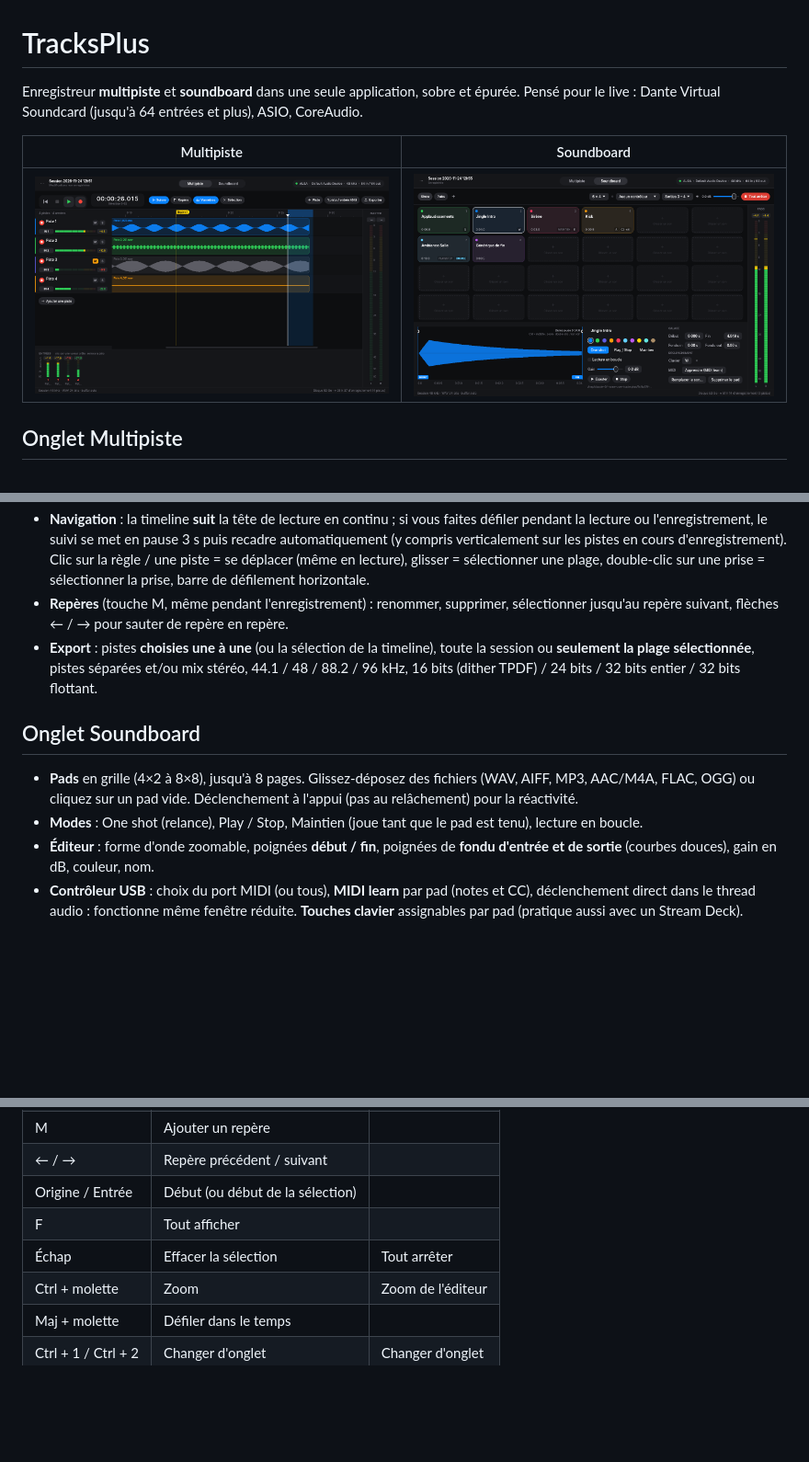
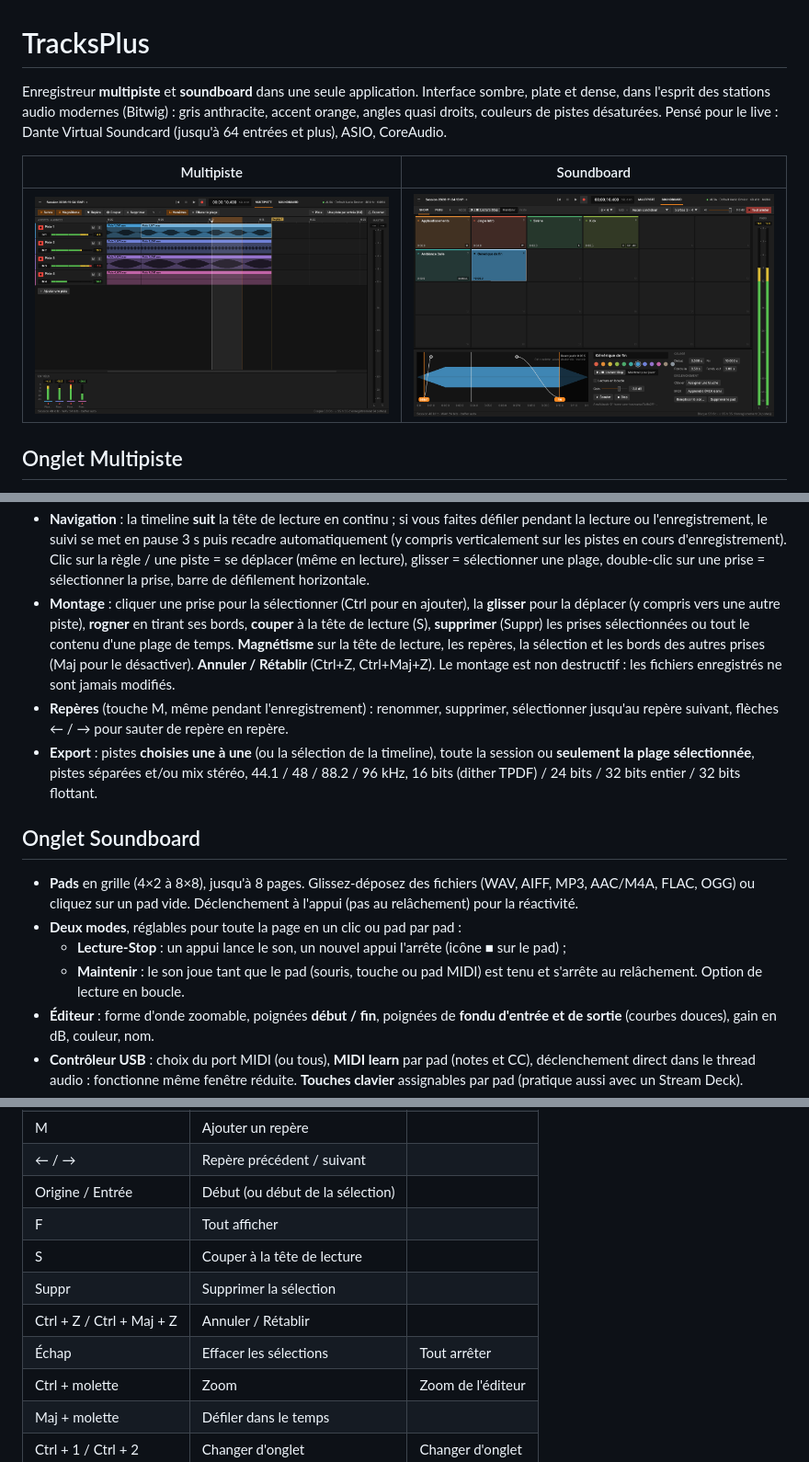
Before and after one commit to ElementV2/tracksplus, a Markdown page: README.md, 3 parts joined by grey strips. Shown at 92% size. Rendered like a GitHub page; pictures changed too: docs/multipiste.png, docs/soundboard.png; blank space fills up the shorter version.

```diff
--- a/README.md
+++ b/README.md
@@ -1,6 +1,8 @@
 # TracksPlus
 
-Enregistreur **multipiste** et **soundboard** dans une seule application, sobre et épurée.
+Enregistreur **multipiste** et **soundboard** dans une seule application. Interface sombre,
+plate et dense, dans l'esprit des stations audio modernes (Bitwig) : gris anthracite, accent
+orange, angles quasi droits, couleurs de pistes désaturées.
 Pensé pour le live : Dante Virtual Soundcard (jusqu'à 64 entrées et plus), ASIO, CoreAudio.
 
 | Multipiste | Soundboard |
@@ -27,6 +29,12 @@ Pensé pour le live : Dante Virtual Soundcard (jusqu'à 64 entrées et plus), AS
   automatiquement (y compris verticalement sur les pistes en cours d'enregistrement).
   Clic sur la règle / une piste = se déplacer (même en lecture), glisser = sélectionner une
   plage, double-clic sur une prise = sélectionner la prise, barre de défilement horizontale.
+- **Montage** : cliquer une prise pour la sélectionner (Ctrl pour en ajouter), la **glisser**
+  pour la déplacer (y compris vers une autre piste), **rogner** en tirant ses bords,
+  **couper** à la tête de lecture (S), **supprimer** (Suppr) les prises sélectionnées ou tout le
+  contenu d'une plage de temps. **Magnétisme** sur la tête de lecture, les repères, la sélection
+  et les bords des autres prises (Maj pour le désactiver). **Annuler / Rétablir** (Ctrl+Z,
+  Ctrl+Maj+Z). Le montage est non destructif : les fichiers enregistrés ne sont jamais modifiés.
 - **Repères** (touche M, même pendant l'enregistrement) : renommer, supprimer, sélectionner
   jusqu'au repère suivant, flèches ← / → pour sauter de repère en repère.
 - **Export** : pistes **choisies une à une** (ou la sélection de la timeline), toute la
@@ -38,8 +46,11 @@ Pensé pour le live : Dante Virtual Soundcard (jusqu'à 64 entrées et plus), AS
 - **Pads** en grille (4×2 à 8×8), jusqu'à 8 pages. Glissez-déposez des fichiers (WAV, AIFF,
   MP3, AAC/M4A, FLAC, OGG) ou cliquez sur un pad vide. Déclenchement à l'appui (pas au
   relâchement) pour la réactivité.
-- **Modes** : One shot (relance), Play / Stop, Maintien (joue tant que le pad est tenu),
-  lecture en boucle.
+- **Deux modes**, réglables pour toute la page en un clic ou pad par pad :
+  - **Lecture-Stop** : un appui lance le son, un nouvel appui l'arrête (icône ■ sur le pad) ;
+  - **Maintenir** : le son joue tant que le pad (souris, touche ou pad MIDI) est tenu et
+    s'arrête au relâchement.
+  Option de lecture en boucle.
 - **Éditeur** : forme d'onde zoomable, poignées **début / fin**, poignées de **fondu d'entrée
   et de sortie** (courbes douces), gain en dB, couleur, nom.
 - **Contrôleur USB** : choix du port MIDI (ou tous), **MIDI learn** par pad (notes et CC),
@@ -59,7 +70,10 @@ Pensé pour le live : Dante Virtual Soundcard (jusqu'à 64 entrées et plus), AS
 | ← / → | Repère précédent / suivant | |
 | Origine / Entrée | Début (ou début de la sélection) | |
 | F | Tout afficher | |
-| Échap | Effacer la sélection | Tout arrêter |
+| S | Couper à la tête de lecture | |
+| Suppr | Supprimer la sélection | |
+| Ctrl + Z / Ctrl + Maj + Z | Annuler / Rétablir | |
+| Échap | Effacer les sélections | Tout arrêter |
 | Ctrl + molette | Zoom | Zoom de l'éditeur |
 | Maj + molette | Défiler dans le temps | |
 | Ctrl + 1 / Ctrl + 2 | Changer d'onglet | Changer d'onglet |
```
Also changed, not shown: 10 other files.
